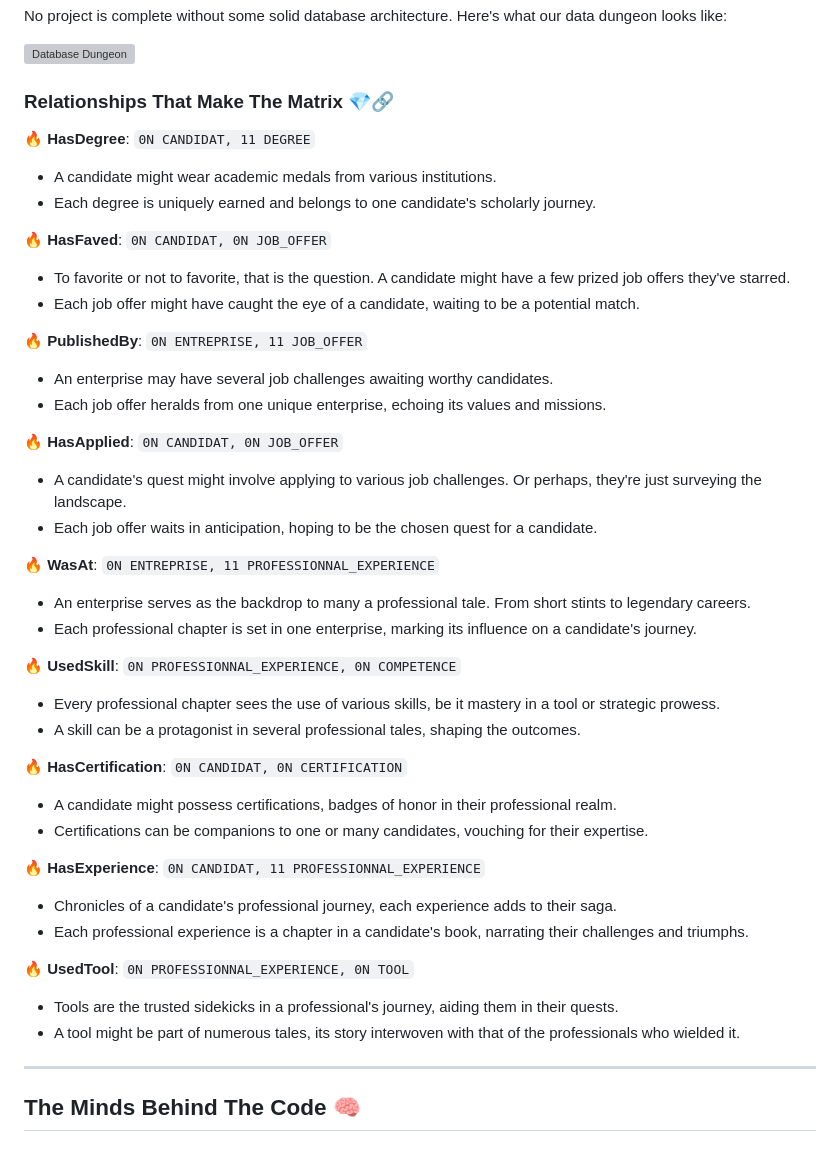
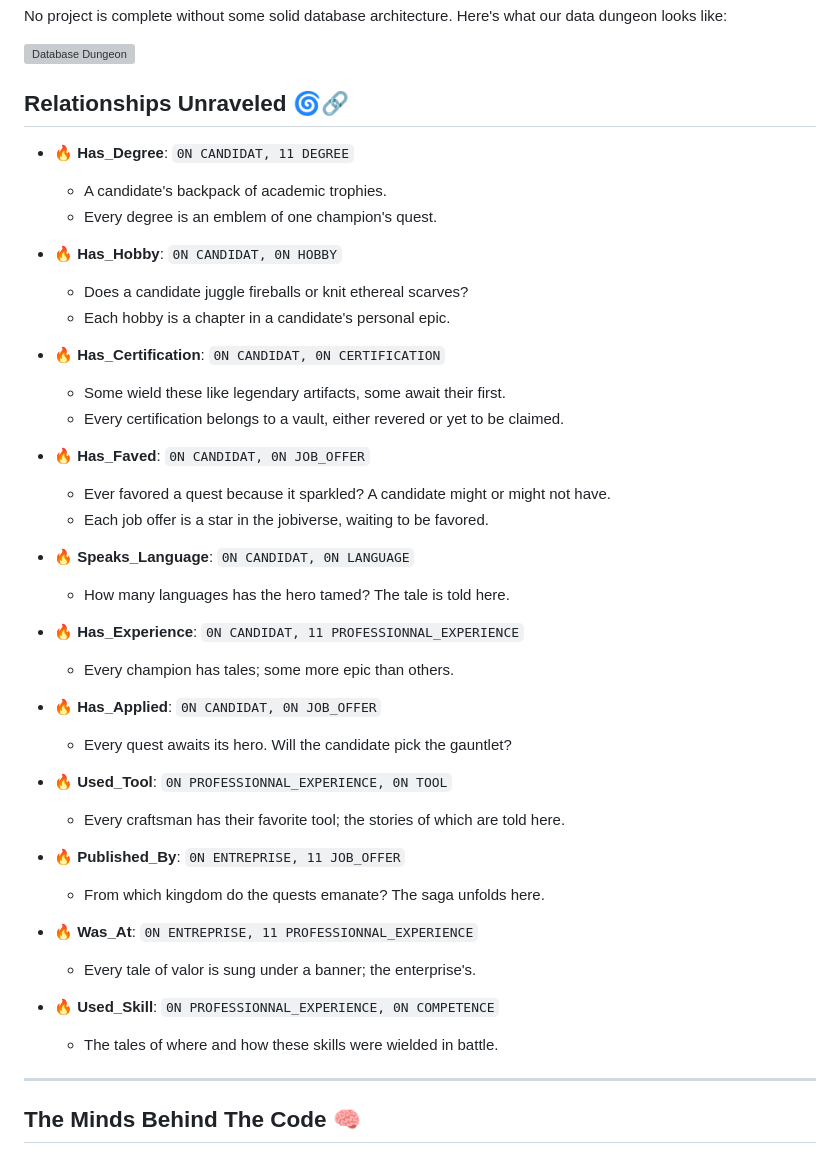
Before and after one commit to armeldemarsac92/projet01_epitech, a Markdown page: README.md, the part around the change. Drawn GitHub-style; grey boxes are pictures that could not be loaded.

```diff
--- a/README.md
+++ b/README.md
@@ -35,43 +35,44 @@ No project is complete without some solid database architecture. Here's what our
 
 ![Database Dungeon](https://raw.githubusercontent.com/armeldemarsac92/projet01_epitech/main/informations/MCD.svg)
 
-### Relationships That Make The Matrix 💎🔗
+## Relationships Unraveled 🌀🔗
 
-🔥 **HasDegree**: `0N CANDIDAT, 11 DEGREE`
-- A candidate might wear academic medals from various institutions.
-- Each degree is uniquely earned and belongs to one candidate's scholarly journey.
+- 🔥 **Has_Degree**: `0N CANDIDAT, 11 DEGREE`
+    - A candidate's backpack of academic trophies.
+    - Every degree is an emblem of one champion's quest.
 
-🔥 **HasFaved**: `0N CANDIDAT, 0N JOB_OFFER`
-- To favorite or not to favorite, that is the question. A candidate might have a few prized job offers they've starred.
-- Each job offer might have caught the eye of a candidate, waiting to be a potential match.
+- 🔥 **Has_Hobby**: `0N CANDIDAT, 0N HOBBY`
+    - Does a candidate juggle fireballs or knit ethereal scarves?
+    - Each hobby is a chapter in a candidate's personal epic.
 
-🔥 **PublishedBy**: `0N ENTREPRISE, 11 JOB_OFFER`
-- An enterprise may have several job challenges awaiting worthy candidates.
-- Each job offer heralds from one unique enterprise, echoing its values and missions.
+- 🔥 **Has_Certification**: `0N CANDIDAT, 0N CERTIFICATION`
+    - Some wield these like legendary artifacts, some await their first.
+    - Every certification belongs to a vault, either revered or yet to be claimed.
 
-🔥 **HasApplied**: `0N CANDIDAT, 0N JOB_OFFER`
-- A candidate's quest might involve applying to various job challenges. Or perhaps, they're just surveying the landscape.
-- Each job offer waits in anticipation, hoping to be the chosen quest for a candidate.
+- 🔥 **Has_Faved**: `0N CANDIDAT, 0N JOB_OFFER`
+    - Ever favored a quest because it sparkled? A candidate might or might not have.
+    - Each job offer is a star in the jobiverse, waiting to be favored.
 
-🔥 **WasAt**: `0N ENTREPRISE, 11 PROFESSIONNAL_EXPERIENCE`
-- An enterprise serves as the backdrop to many a professional tale. From short stints to legendary careers.
-- Each professional chapter is set in one enterprise, marking its influence on a candidate's journey.
+- 🔥 **Speaks_Language**: `0N CANDIDAT, 0N LANGUAGE`
+    - How many languages has the hero tamed? The tale is told here.
 
-🔥 **UsedSkill**: `0N PROFESSIONNAL_EXPERIENCE, 0N COMPETENCE`
-- Every professional chapter sees the use of various skills, be it mastery in a tool or strategic prowess.
-- A skill can be a protagonist in several professional tales, shaping the outcomes.
+- 🔥 **Has_Experience**: `0N CANDIDAT, 11 PROFESSIONNAL_EXPERIENCE`
+    - Every champion has tales; some more epic than others.
 
-🔥 **HasCertification**: `0N CANDIDAT, 0N CERTIFICATION`
-- A candidate might possess certifications, badges of honor in their professional realm.
-- Certifications can be companions to one or many candidates, vouching for their expertise.
+- 🔥 **Has_Applied**: `0N CANDIDAT, 0N JOB_OFFER`
+    - Every quest awaits its hero. Will the candidate pick the gauntlet?
 
-🔥 **HasExperience**: `0N CANDIDAT, 11 PROFESSIONNAL_EXPERIENCE`
-- Chronicles of a candidate's professional journey, each experience adds to their saga.
-- Each professional experience is a chapter in a candidate's book, narrating their challenges and triumphs.
+- 🔥 **Used_Tool**: `0N PROFESSIONNAL_EXPERIENCE, 0N TOOL`
+    - Every craftsman has their favorite tool; the stories of which are told here.
 
-🔥 **UsedTool**: `0N PROFESSIONNAL_EXPERIENCE, 0N TOOL`
-- Tools are the trusted sidekicks in a professional's journey, aiding them in their quests.
-- A tool might be part of numerous tales, its story interwoven with that of the professionals who wielded it.
+- 🔥 **Published_By**: `0N ENTREPRISE, 11 JOB_OFFER`
+    - From which kingdom do the quests emanate? The saga unfolds here.
+
+- 🔥 **Was_At**: `0N ENTREPRISE, 11 PROFESSIONNAL_EXPERIENCE`
+    - Every tale of valor is sung under a banner; the enterprise's.
+
+- 🔥 **Used_Skill**: `0N PROFESSIONNAL_EXPERIENCE, 0N COMPETENCE`
+    - The tales of where and how these skills were wielded in battle.
 
 ---
 
```
